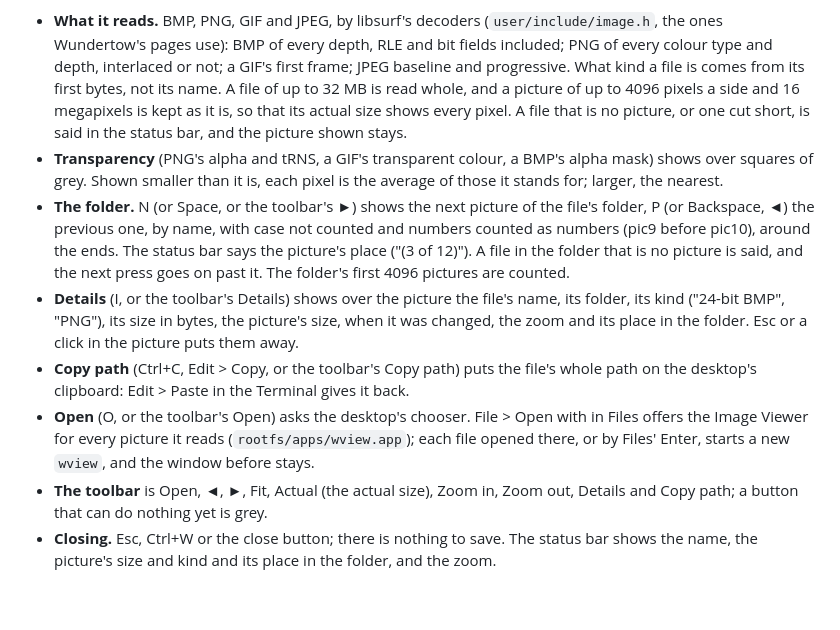
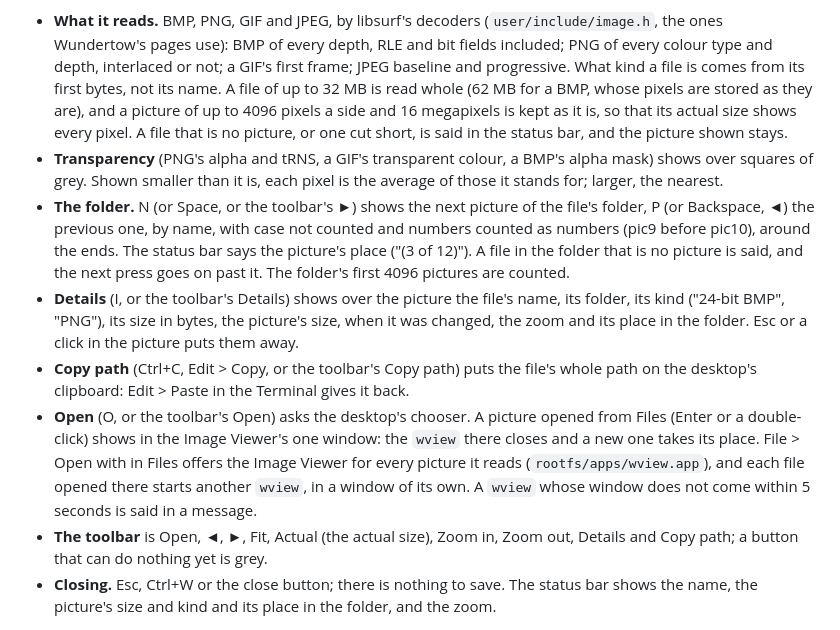
Before and after one commit to brandonburr86/surfos, a Markdown page: docs/GUI.md, the part around the change. GitHub-like rendering; blank space fills up the shorter version.

Commit message:
Docs: track img's review round in GUI.md and its account
GUI.md's "Image Viewer (wview)": one viewer from Files, a viewer whose window never comes,
BMPs of 62 MB. The account: "The review", each finding and what was done (H1, M1 with the
bombs' times before and after, M2, L1 to L6, the JPEG decoder written again from T.81 and
what changed in Wundertow's pictures), the decoders' origin said truly, the memory in MiB,
the tests' counts, and the gates as far as they ran (the lock's places were held meanwhile).

Co-Authored-By: Claude Opus 5.5 <noreply@anthropic.com>

```diff
--- a/docs/GUI.md
+++ b/docs/GUI.md
@@ -692,9 +692,10 @@ the moving of a zoomed picture hold; for the rest:
   the ones Wundertow's pages use): BMP of every depth, RLE and bit fields included; PNG of
   every colour type and depth, interlaced or not; a GIF's first frame; JPEG baseline and
   progressive. What kind a file is comes from its first bytes, not its name. A file of up to
-  32 MB is read whole, and a picture of up to 4096 pixels a side and 16 megapixels is kept
-  as it is, so that its actual size shows every pixel. A file that is no picture, or one cut
-  short, is said in the status bar, and the picture shown stays.
+  32 MB is read whole (62 MB for a BMP, whose pixels are stored as they are), and a picture
+  of up to 4096 pixels a side and 16 megapixels is kept as it is, so that its actual size
+  shows every pixel. A file that is no picture, or one cut short, is said in the status bar,
+  and the picture shown stays.
 * **Transparency** (PNG's alpha and tRNS, a GIF's transparent colour, a BMP's alpha mask)
   shows over squares of grey. Shown smaller than it is, each pixel is the average of those
   it stands for; larger, the nearest.
@@ -709,9 +710,12 @@ the moving of a zoomed picture hold; for the rest:
   away.
 * **Copy path** (Ctrl+C, Edit > Copy, or the toolbar's Copy path) puts the file's whole path
   on the desktop's clipboard: Edit > Paste in the Terminal gives it back.
-* **Open** (O, or the toolbar's Open) asks the desktop's chooser. File > Open with in Files
-  offers the Image Viewer for every picture it reads (`rootfs/apps/wview.app`); each file
-  opened there, or by Files' Enter, starts a new `wview`, and the window before stays.
+* **Open** (O, or the toolbar's Open) asks the desktop's chooser. A picture opened from
+  Files (Enter or a double-click) shows in the Image Viewer's one window: the `wview` there
+  closes and a new one takes its place. File > Open with in Files offers the Image Viewer
+  for every picture it reads (`rootfs/apps/wview.app`), and each file opened there starts
+  another `wview`, in a window of its own. A `wview` whose window does not come within 5
+  seconds is said in a message.
 * **The toolbar** is Open, ◄, ►, Fit, Actual (the actual size), Zoom in, Zoom out, Details
   and Copy path; a button that can do nothing yet is grey.
 * **Closing.** Esc, Ctrl+W or the close button; there is nothing to save. The status bar
```
Also changed, not shown: 1 other file.
